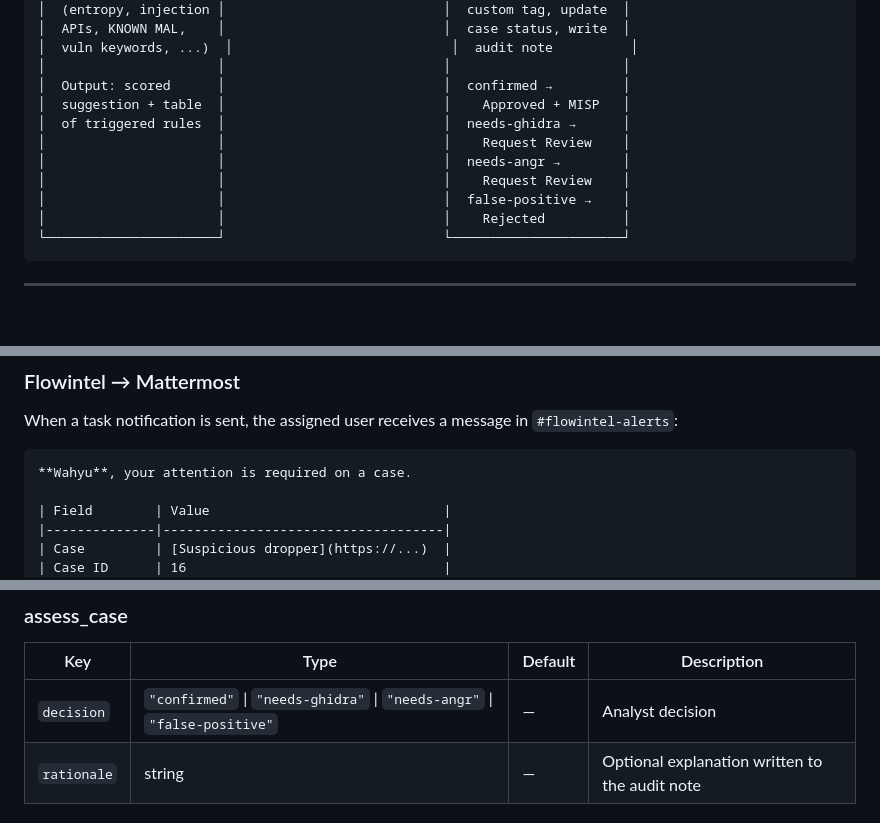
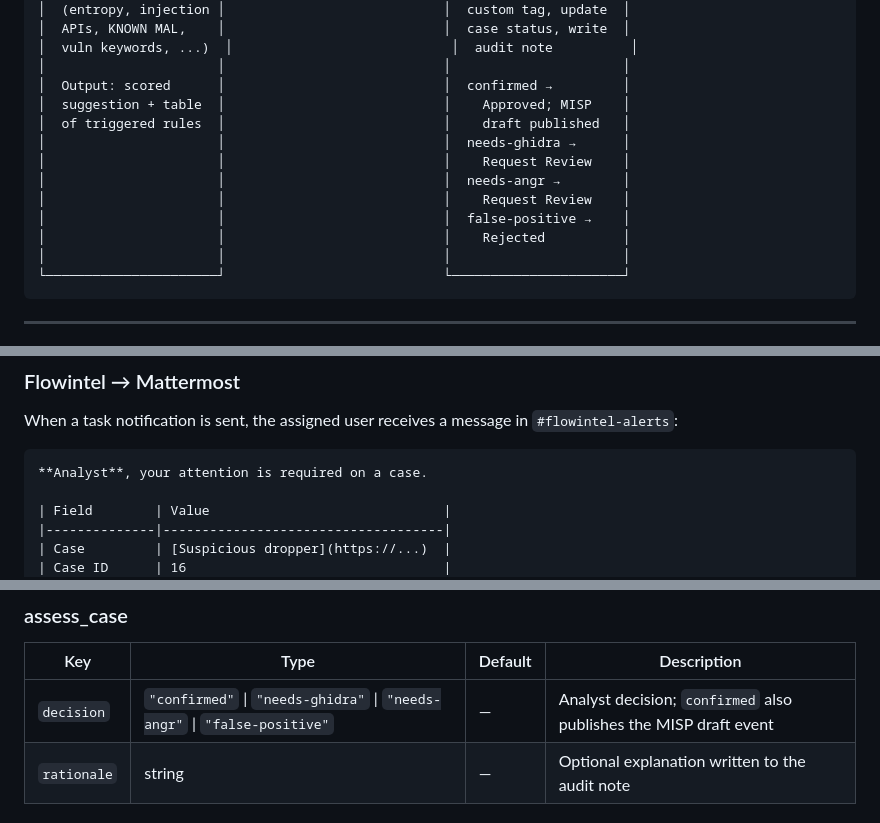
Before and after one commit to pakde-semar/flowintel-reverify, a Markdown page: README.md, 3 parts joined by grey strips. GitHub-like rendering; blank space fills up the shorter version.

````diff
--- a/README.md
+++ b/README.md
@@ -52,13 +52,15 @@ Five modules share the same Flowintel case as their container:
 │  vuln keywords, ...)  │                            │  audit note          │
 │                      │                            │                      │
 │  Output: scored      │                            │  confirmed →         │
-│  suggestion + table  │                            │    Approved + MISP   │
-│  of triggered rules  │                            │  needs-ghidra →      │
+│  suggestion + table  │                            │    Approved; MISP    │
+│  of triggered rules  │                            │    draft published   │
+│                      │                            │  needs-ghidra →      │
 │                      │                            │    Request Review    │
 │                      │                            │  needs-angr →        │
 │                      │                            │    Request Review    │
 │                      │                            │  false-positive →    │
 │                      │                            │    Rejected          │
+│                      │                            │                      │
 └──────────────────────┘                            └──────────────────────┘
 ```
 
@@ -250,7 +252,7 @@ Two-way integration with [Mattermost](https://mattermost.com/):
 When a task notification is sent, the assigned user receives a message in `#flowintel-alerts`:
 
 ```
-**Wahyu**, your attention is required on a case.
+**Analyst**, your attention is required on a case.
 
 | Field        | Value                              |
 |--------------|------------------------------------|
@@ -496,7 +498,7 @@ No payload required. Reads the current case Notes and scores against 16 built-in
 
 | Key | Type | Default | Description |
 |-----|------|---------|-------------|
-| `decision` | `"confirmed"` \| `"needs-ghidra"` \| `"needs-angr"` \| `"false-positive"` | — | Analyst decision |
+| `decision` | `"confirmed"` \| `"needs-ghidra"` \| `"needs-angr"` \| `"false-positive"` | — | Analyst decision; `confirmed` also publishes the MISP draft event |
 | `rationale` | string | — | Optional explanation written to the audit note |
 
 ### Depth options (reverify_binary)
````
Also changed, not shown: ROADMAP.md (+2 -4 lines), docs/WORKFLOW.md (+49 -9 lines).
